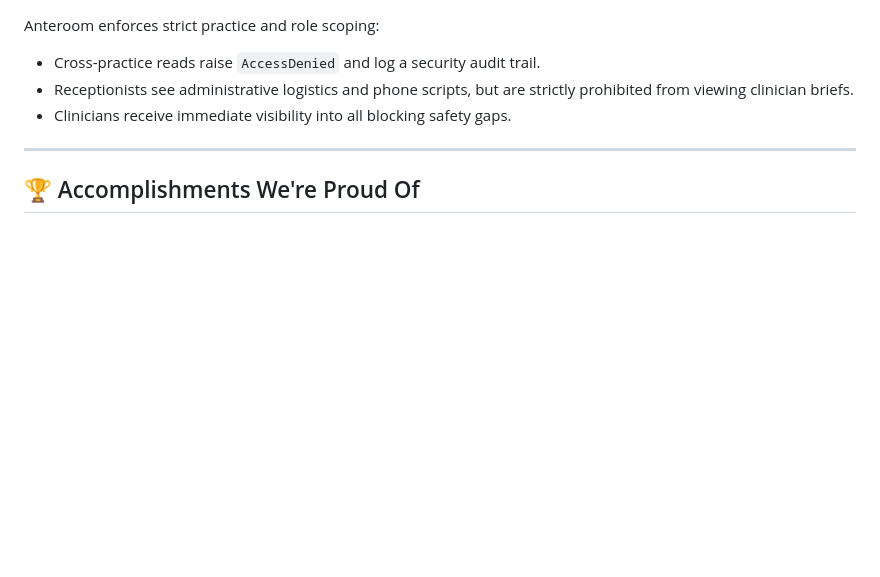
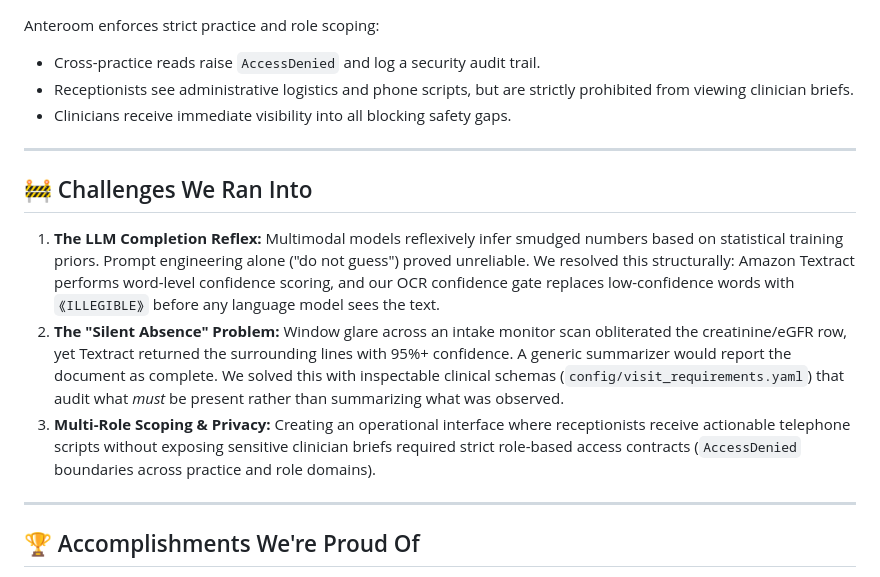
Before and after one commit to DrAhmed7887/anteroom, a Markdown page: docs/SUBMISSION.md, the part around the change. Drawn GitHub-style; blank space fills up the shorter version.

Commit message:
docs: add Challenges We Ran Into section to SUBMISSION.md

```diff
--- a/docs/SUBMISSION.md
+++ b/docs/SUBMISSION.md
@@ -123,6 +123,14 @@ Anteroom enforces strict practice and role scoping:
 
 ---
 
+## 🚧 Challenges We Ran Into
+
+1. **The LLM Completion Reflex:** Multimodal models reflexively infer smudged numbers based on statistical training priors. Prompt engineering alone ("do not guess") proved unreliable. We resolved this structurally: Amazon Textract performs word-level confidence scoring, and our OCR confidence gate replaces low-confidence words with `⟪ILLEGIBLE⟫` before any language model sees the text.
+2. **The "Silent Absence" Problem:** Window glare across an intake monitor scan obliterated the creatinine/eGFR row, yet Textract returned the surrounding lines with 95%+ confidence. A generic summarizer would report the document as complete. We solved this with inspectable clinical schemas (`config/visit_requirements.yaml`) that audit what *must* be present rather than summarizing what was observed.
+3. **Multi-Role Scoping & Privacy:** Creating an operational interface where receptionists receive actionable telephone scripts without exposing sensitive clinician briefs required strict role-based access contracts (`AccessDenied` boundaries across practice and role domains).
+
+---
+
 ## 🏆 Accomplishments We're Proud Of
 
 1. **Zero Hallucination Guarantee:** In multi-run automated reliability benchmarks against live Amazon Bedrock inference, the model refused to guess the smudged Apixaban dose **100% of the time** (`dose=None`, `confidence=UNREADABLE`).
```
